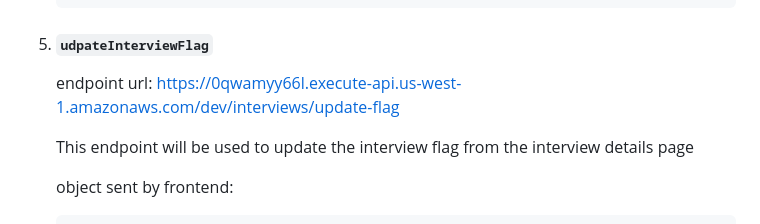
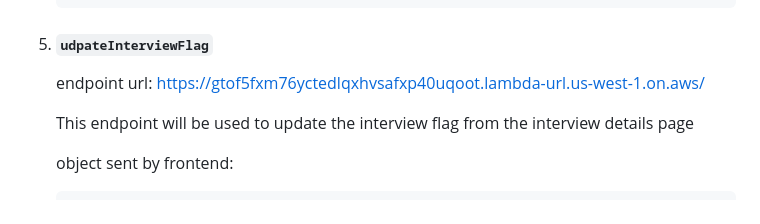
Before and after one commit to aakhare/story-sharing, a Markdown page: documentation.md, the part around the change. GitHub-like rendering.

```diff
--- a/documentation.md
+++ b/documentation.md
@@ -471,7 +471,7 @@ The `story_id` will be auto-generated, and an existing `interview_id` and `profi
 
  5. #### `udpateInterviewFlag`
 
-    endpoint url: https://0qwamyy66l.execute-api.us-west-1.amazonaws.com/dev/interviews/update-flag
+    endpoint url: https://gtof5fxm76yctedlqxhvsafxp40uqoot.lambda-url.us-west-1.on.aws/
 
     This endpoint will be used to update the interview flag from the interview details page
 
```
